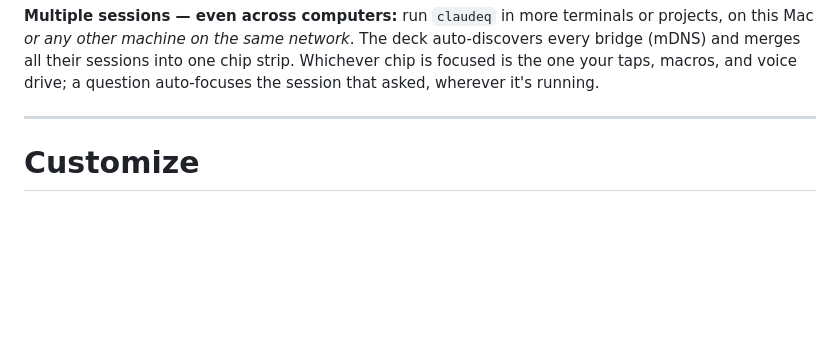
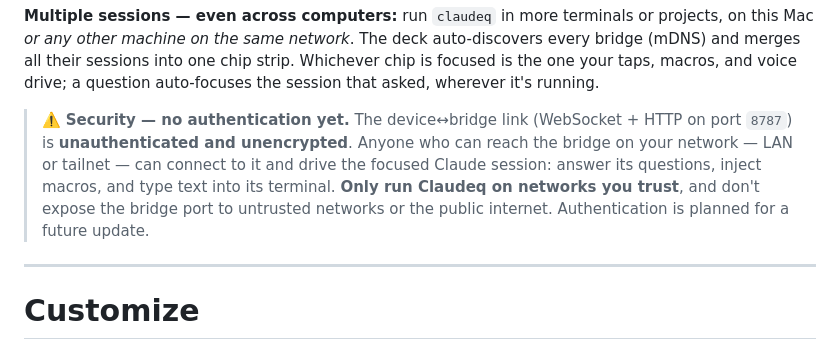
Before and after one commit to Positronico/claudeq, a Markdown page: README.md, the part around the change. GitHub-like rendering; blank space fills up the shorter version.

```diff
--- a/README.md
+++ b/README.md
@@ -87,6 +87,12 @@ only **BOOT** is software-controlled.
 *or any other machine on the same network*. The deck auto-discovers every bridge (mDNS) and merges all
 their sessions into one chip strip. Whichever chip is focused is the one your taps, macros, and voice
 drive; a question auto-focuses the session that asked, wherever it's running.
+
+> ⚠️ **Security — no authentication yet.** The device↔bridge link (WebSocket + HTTP on port `8787`) is
+> **unauthenticated and unencrypted**. Anyone who can reach the bridge on your network — LAN or tailnet —
+> can connect to it and drive the focused Claude session: answer its questions, inject macros, and type
+> text into its terminal. **Only run Claudeq on networks you trust**, and don't expose the bridge port to
+> untrusted networks or the public internet. Authentication is planned for a future update.
 
 ---
 
```
Also changed, not shown: docs/PROTOCOL.md (+5 -0 lines).
